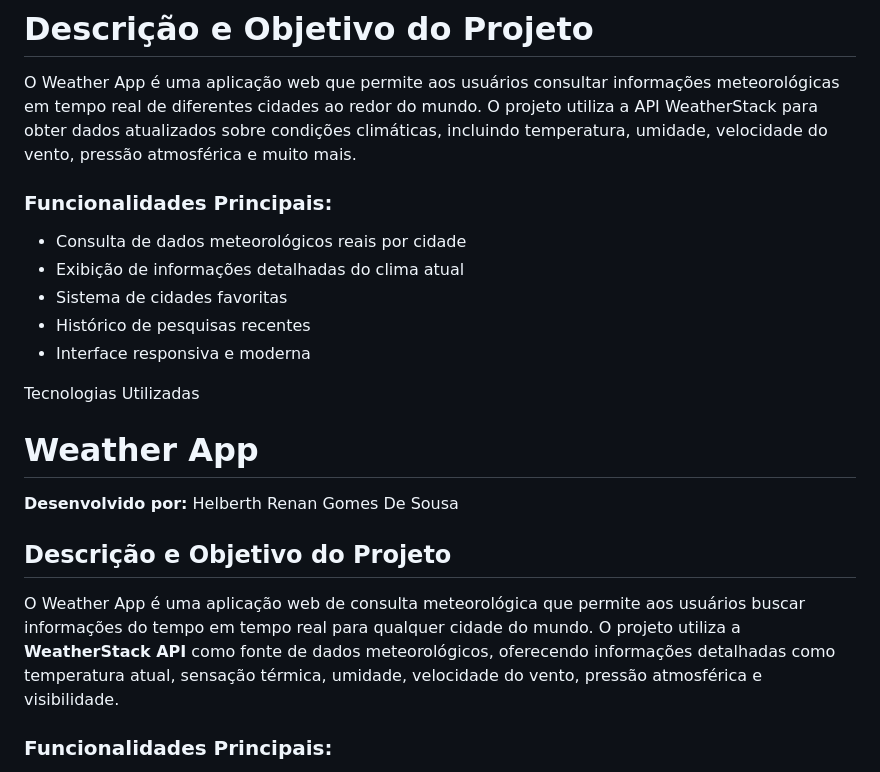
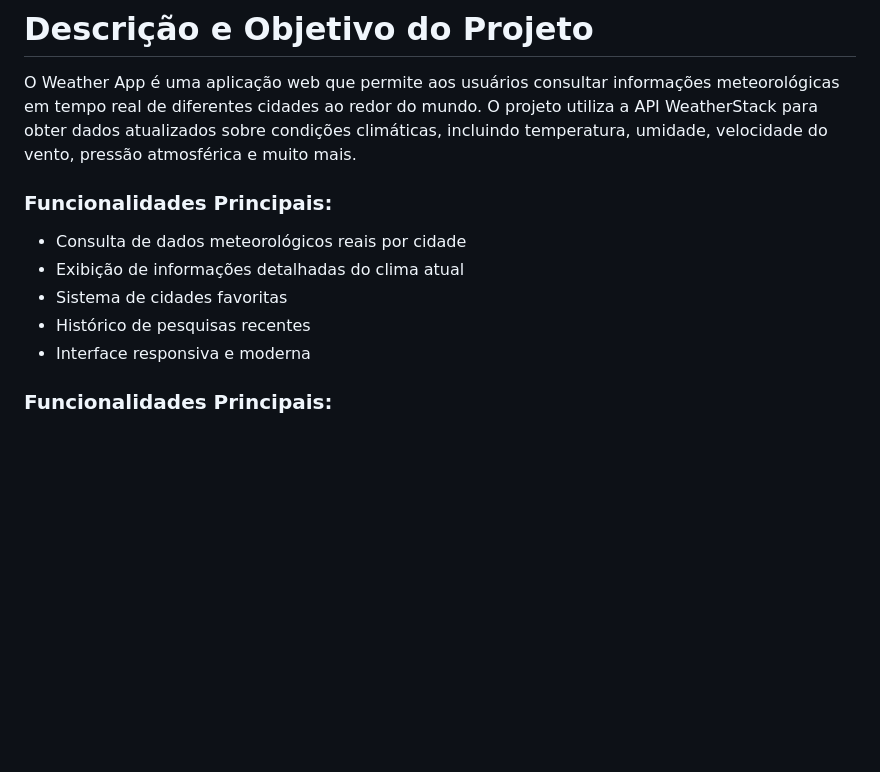
Before and after one commit to D3LT7-ops/-10---API-REST, a Markdown page: README.md, the part around the change. Drawn GitHub-style; blank space fills up the shorter version.

Commit message:
Atualizar o README.md

```diff
--- a/README.md
+++ b/README.md
@@ -3,6 +3,7 @@ Weather App - Consulta Meteorológica
 Desenvolvido por: Helberth Renan Gomes de Sousa
 # Descrição e Objetivo do Projeto
 O Weather App é uma aplicação web que permite aos usuários consultar informações meteorológicas em tempo real de diferentes cidades ao redor do mundo. O projeto utiliza a API WeatherStack para obter dados atualizados sobre condições climáticas, incluindo temperatura, umidade, velocidade do vento, pressão atmosférica e muito mais.
+
 ### Funcionalidades Principais:
 
 - Consulta de dados meteorológicos reais por cidade
@@ -11,15 +12,6 @@ O Weather App é uma aplicação web que permite aos usuários consultar informa
 - Histórico de pesquisas recentes
 - Interface responsiva e moderna
 
-Tecnologias Utilizadas
-
-# Weather App
-
-**Desenvolvido por:** Helberth Renan Gomes De Sousa
-
-## Descrição e Objetivo do Projeto
-
-O Weather App é uma aplicação web de consulta meteorológica que permite aos usuários buscar informações do tempo em tempo real para qualquer cidade do mundo. O projeto utiliza a **WeatherStack API** como fonte de dados meteorológicos, oferecendo informações detalhadas como temperatura atual, sensação térmica, umidade, velocidade do vento, pressão atmosférica e visibilidade.
 
 ### Funcionalidades Principais:
 - Consulta do tempo por nome da cidade
```
